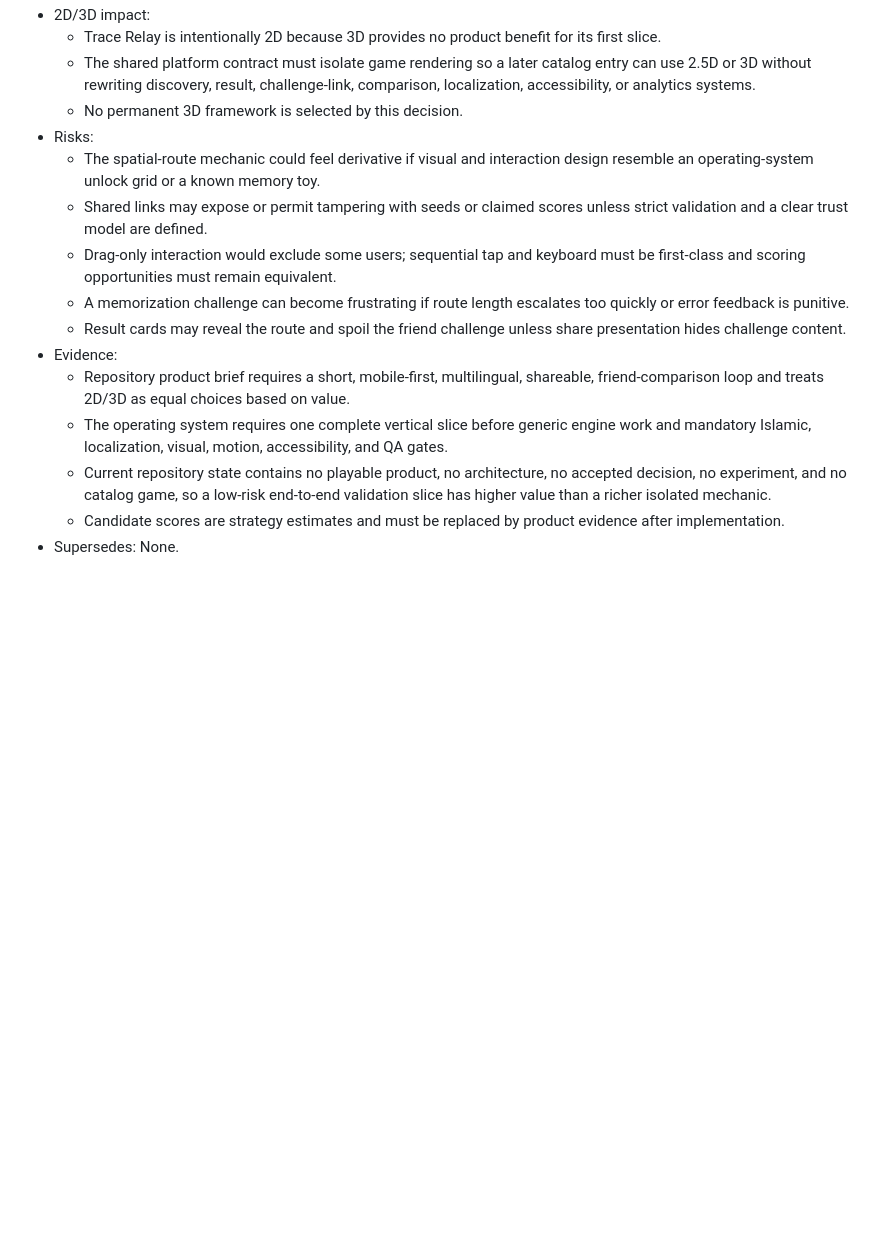
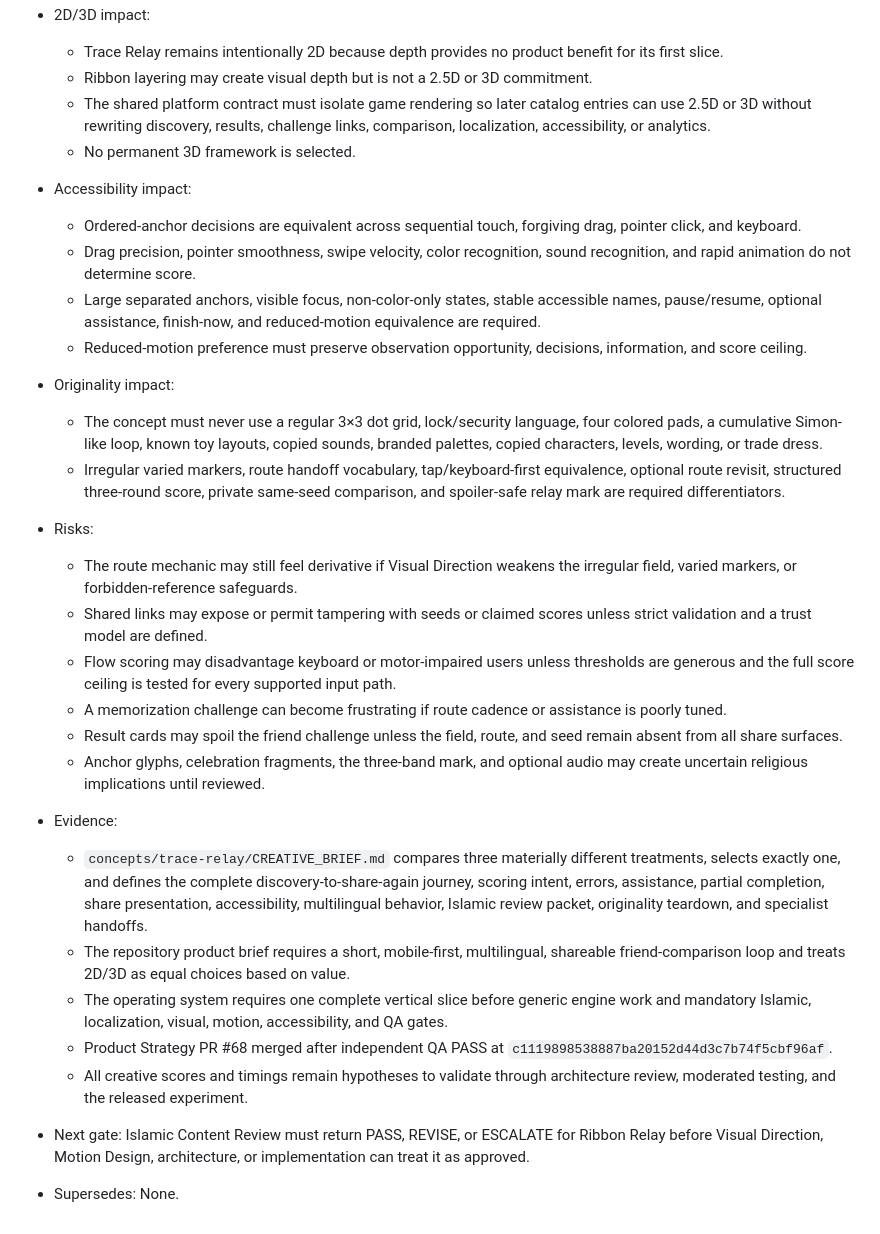
Before and after one commit to abdullahkrs/social-challenge-arena, a Markdown page: DECISIONS.md, the part around one of its changes. Rendered like a GitHub page; blank space fills up the shorter version.

```diff
--- a/DECISIONS.md
+++ b/DECISIONS.md
@@ -70,16 +90,28 @@ Scores are directional product-strategy assessments from 1 (weak) to 5 (strong),
 - 2D/3D impact:
-  - Trace Relay is intentionally 2D because 3D provides no product benefit for its first slice.
-  - The shared platform contract must isolate game rendering so a later catalog entry can use 2.5D or 3D without rewriting discovery, result, challenge-link, comparison, localization, accessibility, or analytics systems.
-  - No permanent 3D framework is selected by this decision.
+  - Trace Relay remains intentionally 2D because depth provides no product benefit for its first slice.
+  - Ribbon layering may create visual depth but is not a 2.5D or 3D commitment.
+  - The shared platform contract must isolate game rendering so later catalog entries can use 2.5D or 3D without rewriting discovery, results, challenge links, comparison, localization, accessibility, or analytics.
+  - No permanent 3D framework is selected.
+- Accessibility impact:
+  - Ordered-anchor decisions are equivalent across sequential touch, forgiving drag, pointer click, and keyboard.
+  - Drag precision, pointer smoothness, swipe velocity, color recognition, sound recognition, and rapid animation do not determine score.
+  - Large separated anchors, visible focus, non-color-only states, stable accessible names, pause/resume, optional assistance, finish-now, and reduced-motion equivalence are required.
+  - Reduced-motion preference must preserve observation opportunity, decisions, information, and score ceiling.
+- Originality impact:
+  - The concept must never use a regular 3×3 dot grid, lock/security language, four colored pads, a cumulative Simon-like loop, known toy layouts, copied sounds, branded palettes, copied characters, levels, wording, or trade dress.
+  - Irregular varied markers, route handoff vocabulary, tap/keyboard-first equivalence, optional route revisit, structured three-round score, private same-seed comparison, and spoiler-safe relay mark are required differentiators.
 - Risks:
-  - The spatial-route mechanic could feel derivative if visual and interaction design resemble an operating-system unlock grid or a known memory toy.
-  - Shared links may expose or permit tampering with seeds or claimed scores unless strict validation and a clear trust model are defined.
-  - Drag-only interaction would exclude some users; sequential tap and keyboard must be first-class and scoring opportunities must remain equivalent.
-  - A memorization challenge can become frustrating if route length escalates too quickly or error feedback is punitive.
-  - Result cards may reveal the route and spoil the friend challenge unless share presentation hides challenge content.
+  - The route mechanic may still feel derivative if Visual Direction weakens the irregular field, varied markers, or forbidden-reference safeguards.
+  - Shared links may expose or permit tampering with seeds or claimed scores unless strict validation and a trust model are defined.
+  - Flow scoring may disadvantage keyboard or motor-impaired users unless thresholds are generous and the full score ceiling is tested for every supported input path.
+  - A memorization challenge can become frustrating if route cadence or assistance is poorly tuned.
+  - Result cards may spoil the friend challenge unless the field, route, and seed remain absent from all share surfaces.
+  - Anchor glyphs, celebration fragments, the three-band mark, and optional audio may create uncertain religious implications until reviewed.
 - Evidence:
-  - Repository product brief requires a short, mobile-first, multilingual, shareable, friend-comparison loop and treats 2D/3D as equal choices based on value.
+  - `concepts/trace-relay/CREATIVE_BRIEF.md` compares three materially different treatments, selects exactly one, and defines the complete discovery-to-share-again journey, scoring intent, errors, assistance, partial completion, share presentation, accessibility, multilingual behavior, Islamic review packet, originality teardown, and specialist handoffs.
+  - The repository product brief requires a short, mobile-first, multilingual, shareable friend-comparison loop and treats 2D/3D as equal choices based on value.
   - The operating system requires one complete vertical slice before generic engine work and mandatory Islamic, localization, visual, motion, accessibility, and QA gates.
-  - Current repository state contains no playable product, no architecture, no accepted decision, no experiment, and no catalog game, so a low-risk end-to-end validation slice has higher value than a richer isolated mechanic.
-  - Candidate scores are strategy estimates and must be replaced by product evidence after implementation.
+  - Product Strategy PR #68 merged after independent QA PASS at `c1119898538887ba20152d44d3c7b74f5cbf96af`.
+  - All creative scores and timings remain hypotheses to validate through architecture review, moderated testing, and the released experiment.
+- Next gate: Islamic Content Review must return PASS, REVISE, or ESCALATE for Ribbon Relay before Visual Direction, Motion Design, architecture, or implementation can treat it as approved.
 - Supersedes: None.
```
Also changed, not shown: other parts of DECISIONS.md (+37 -17 lines).
